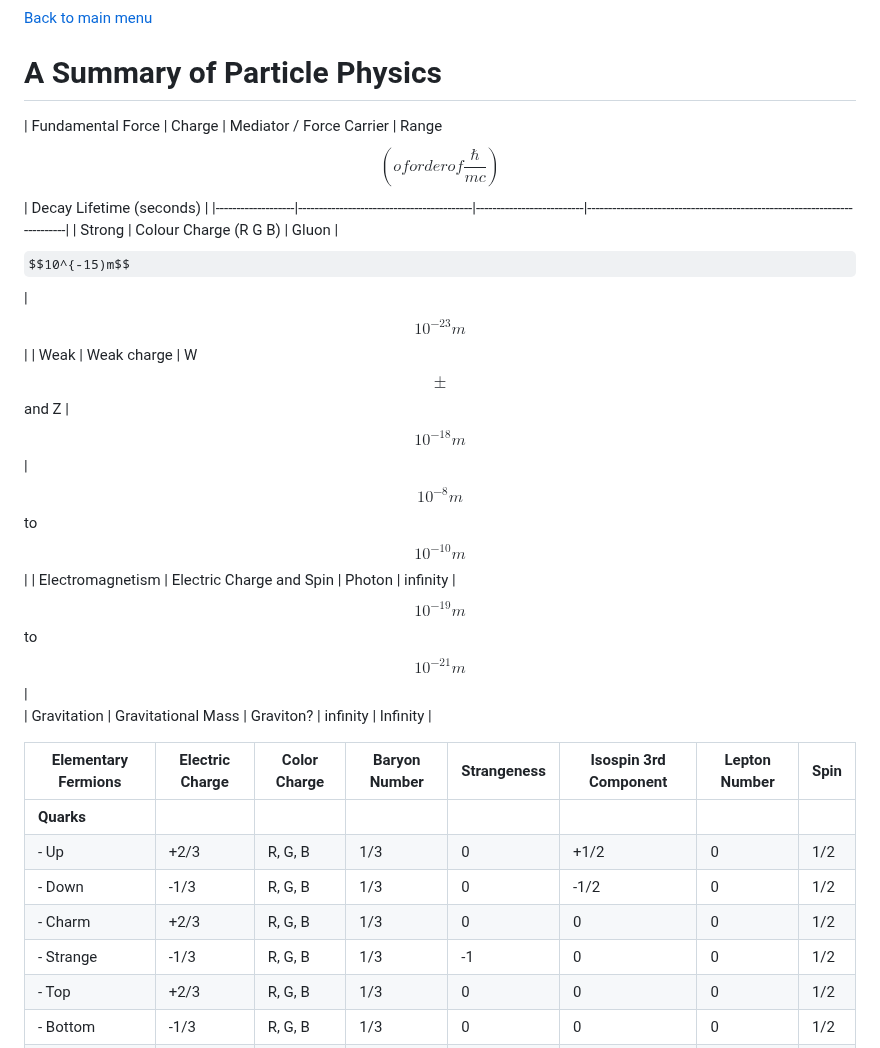
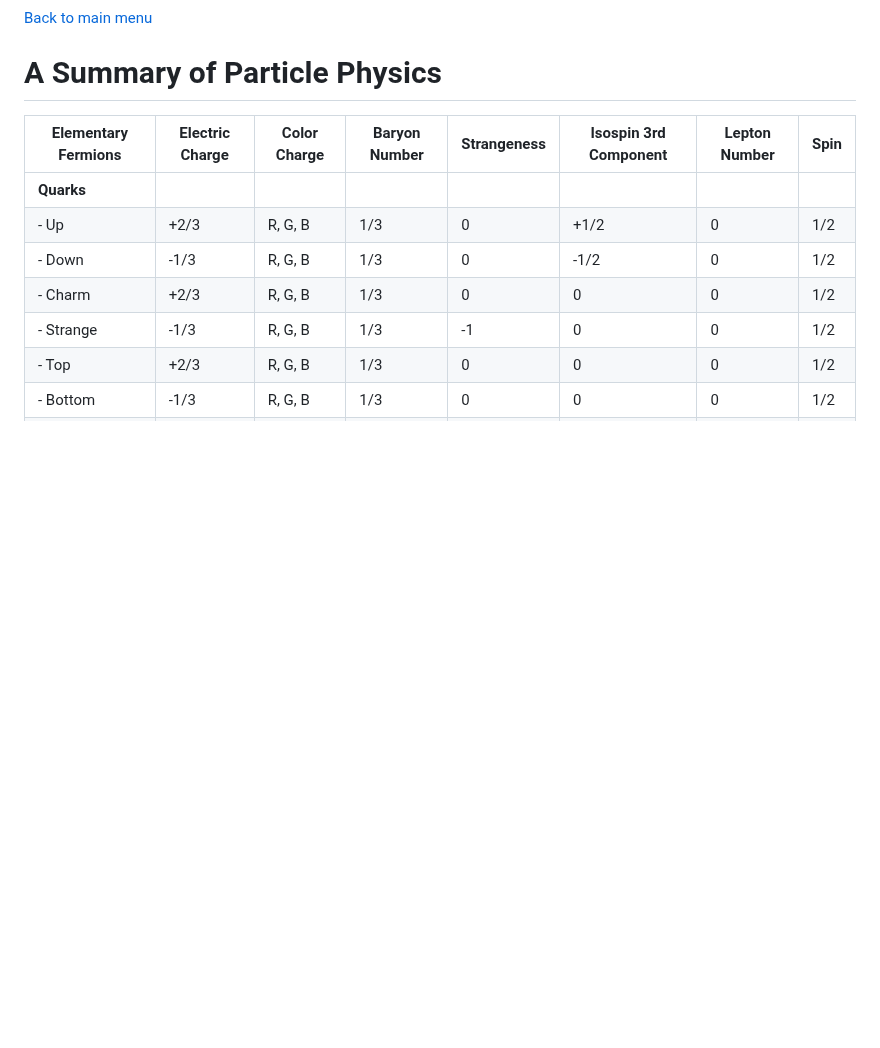
Before and after one commit to UV-1999/uv-1999.github.io, a Markdown page: notes/physics/particle.md, the part around the change. GitHub-like rendering; some formulas as TeX source; blank space fills up the shorter version.

```diff
--- a/notes/physics/particle.md
+++ b/notes/physics/particle.md
@@ -7,12 +7,7 @@
 
 # A Summary of Particle Physics
 
-| Fundamental Force | Charge                                   | Mediator / Force Carrier | Range $$(of order of \frac{\hbar}{mc})$$ | Decay Lifetime (seconds)      |
-|-------------------|------------------------------------------|--------------------------|--------------------------------------------------------------------------|
-| Strong            | Colour Charge (R G B)                    | Gluon                    | $$10^{-15)m$$                            | $$10^{-23}m$$                 |
-| Weak              | Weak charge                              | W$$\pm$$ and Z           | $$10^{-18}m$$                            | $$10^{-8}m$$ to $$10^{-10}m$$ |
-| Electromagnetism  | Electric Charge and Spin                 | Photon                   | infinity                                 | $$10^{-19}m$$ to $$10^{-21}m$$|
-| Gravitation       | Gravitational Mass                       | Graviton?                | infinity                                 | Infinity                      |
+
 
 | Elementary Fermions      | Electric Charge | Color Charge | Baryon Number | Strangeness | Isospin 3rd Component | Lepton Number | Spin |
 |--------------------------|-----------------|--------------|---------------|-------------|-----------------------|---------------|------|
```
